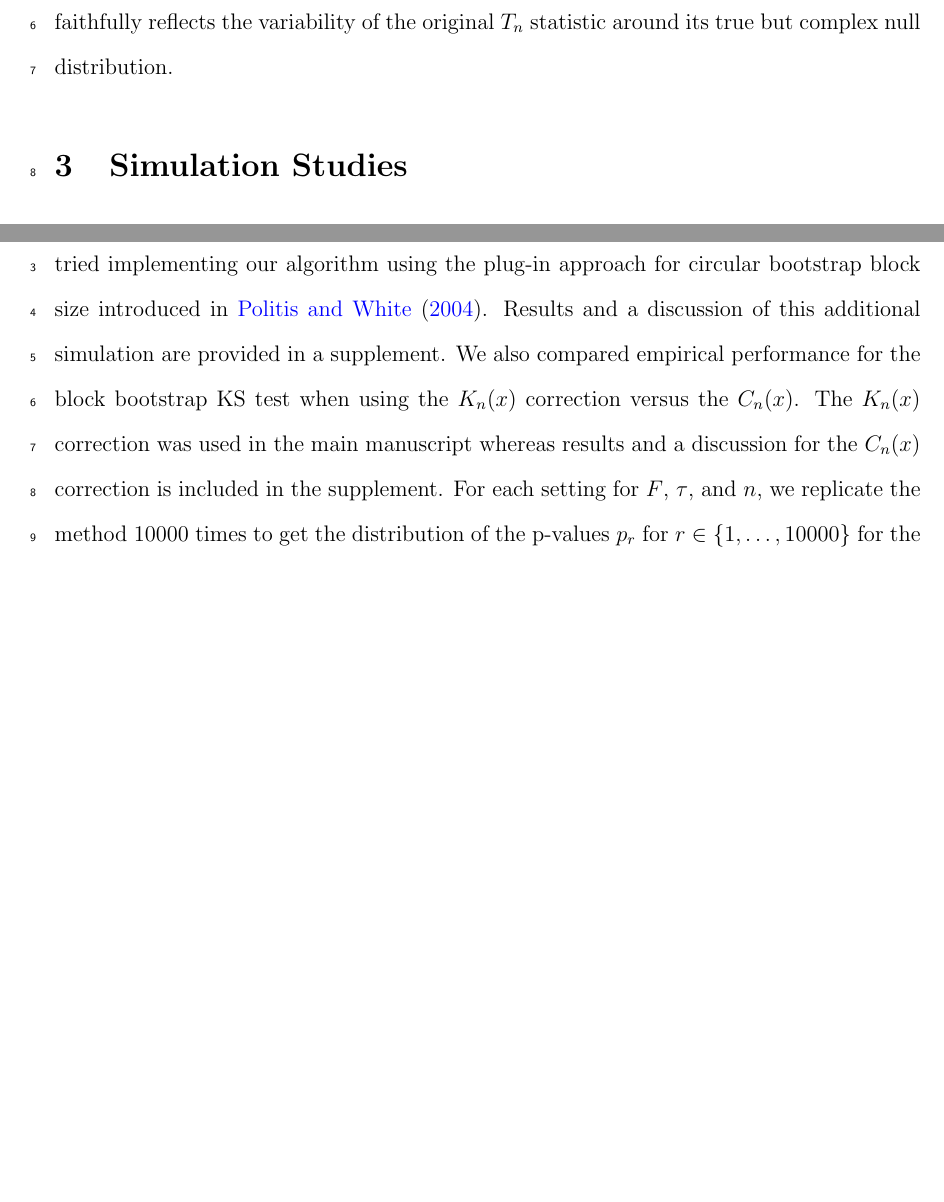
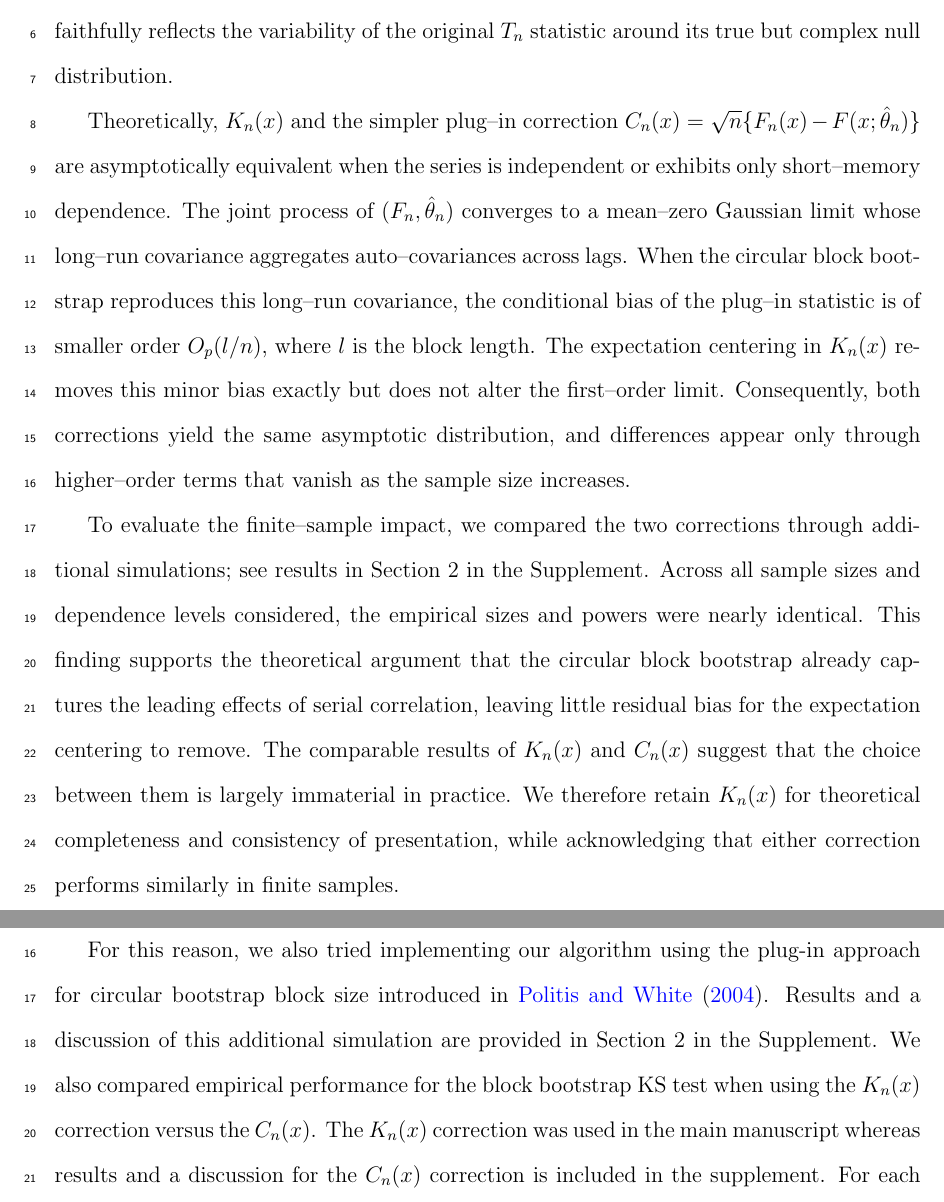
Before and after one commit to mathewchandy03/Bootstrap_KS_Test, a LaTeX paper (manuscript/manuscript.tex): two parts of pages 10 and 12 of 23 before the commit and two parts of pages 10 and 12 of 24 after it, joined at a grey line, cut so that both start at the same text, the shorter picture padded with empty space. Compiled offline with pdfLaTeX.

Commit message:
revixed section 2.4 and replied AE

```diff
--- a/manuscript/manuscript.tex
+++ b/manuscript/manuscript.tex
@@ -491,19 +492,33 @@ the original $T_n$ statistic around its true but complex null
 distribution.
 
 
+Theoretically, $K_n(x)$ and the simpler plug--in correction
+$C_n(x)=\sqrt{n}\{F_n(x)-F(x;\hat\theta_n)\}$ are asymptotically
+equivalent when the series is independent or exhibits only
+short--memory dependence.  The joint process of $(F_n,\hat\theta_n)$
+converges to a mean--zero Gaussian limit whose long--run covariance
+aggregates auto--covariances across lags.  When the circular block
+bootstrap reproduces this long--run covariance, the conditional bias of
+the plug--in statistic is of smaller order $O_p(l/n)$, where $l$ is the
+block length.  The expectation centering in $K_n(x)$ removes this minor
+bias exactly but does not alter the first--order limit.  Consequently,
+both corrections yield the same asymptotic distribution, and differences
+appear only through higher--order terms that vanish as the sample size
+increases.
 
-% This approach extends the logic of \citet{babu2004goodness}, who
-% introduced a similar correction for independent data, to the context
-% of serially dependent time series via block bootstrapping.
-% The bias correction term $C_n(x)$ used in the NPB method for
-% independent data could, in principle, also be approximated by a
-% bootstrap expectation in the same way as $K_n(x)$.
-% Nonetheless, under independence, the empirical distribution $F_n(x)$
-% and the parameter estimate $\hat{\theta}_n$ are already reliable, so
-% direct calculation of $C_n(x)$ is both simpler and sufficient. The use
-% of bootstrap expectations as in $K_n(x)$ becomes necessary only when
-% serial dependence distorts the properties of $F_n(x)$, making
-% block-bootstrapping-based bias estimation essential.
+
+To evaluate the finite--sample impact, we compared the two corrections
+through additional simulations; see results in Section~2 in the
+Supplement.  Across all sample sizes and dependence
+levels considered, the empirical sizes and powers were nearly identical.
+This finding supports the theoretical argument that the circular block
+bootstrap already captures the leading effects of serial correlation,
+leaving little residual bias for the expectation centering to remove.
+The comparable results of $K_n(x)$ and $C_n(x)$ suggest that the choice
+between them is largely immaterial in practice.  We therefore retain
+$K_n(x)$ for theoretical completeness and consistency of presentation,
+while acknowledging that either correction performs similarly in finite
+samples.
 
 
 \section{Simulation Studies}\label{sec:simu}
@@ -583,18 +598,23 @@ for some unspecified $\alpha$ and $\beta$. For the block bootstrap step,
 we used $B = 1000$ and $l = \lceil n^{1/3} \rceil$.
 As noted in Subsection~\ref{sub:npbb}, previous literature
 suggests varying block size based on the dependence structure of the series.
-For this reason,
-we also tried implementing our algorithm using the plug-in approach for circular
-bootstrap block size introduced in \citet{politis2004automatic}. Results and
-a discussion of this additional simulation are provided in a supplement.
-We also compared empirical performance for the block bootstrap KS test when using the $K_n(x)$ correction
+
+
+For this reason, we also tried implementing our algorithm using the
+plug-in approach for circular bootstrap block size introduced in
+\citet{politis2004automatic}. Results and a discussion of this
+additional simulation are provided in Section~2
+in the Supplement. We also compared empirical performance for the
+block bootstrap KS test when using the $K_n(x)$ correction
 versus the $C_n(x)$. The $K_n(x)$ correction was used
 in the main manuscript whereas results and a discussion for the
 $C_n(x)$ correction is included in the supplement.
-For each setting for $F$, $\tau$, and $n$, we replicate the method 10000 times
-to get the distribution of the p-values $p_r$ for
+For each setting for $F$, $\tau$, and $n$, we replicate the method
+10000 times to get the distribution of the p-values $p_r$ for
 $r \in \{1, \dots, 10000\}$
-for the test when applied to samples from the same data generating process.
+for the test when applied to samples from the same data generating
+process.
+
 
 \begin{figure}[tbp]
   \includegraphics[width = .9\textwidth]{figures/normal}
```
Also changed, not shown: manuscript/reply2.tex (+33 -11 lines), manuscript/supplement.tex (+45 -47 lines), manuscript/manuscript.tex (14 more changed lines).
